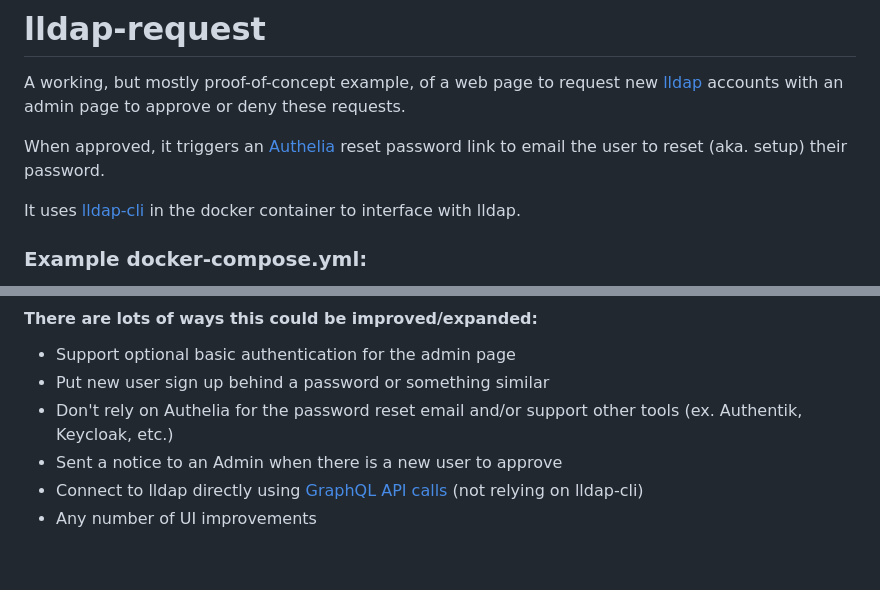
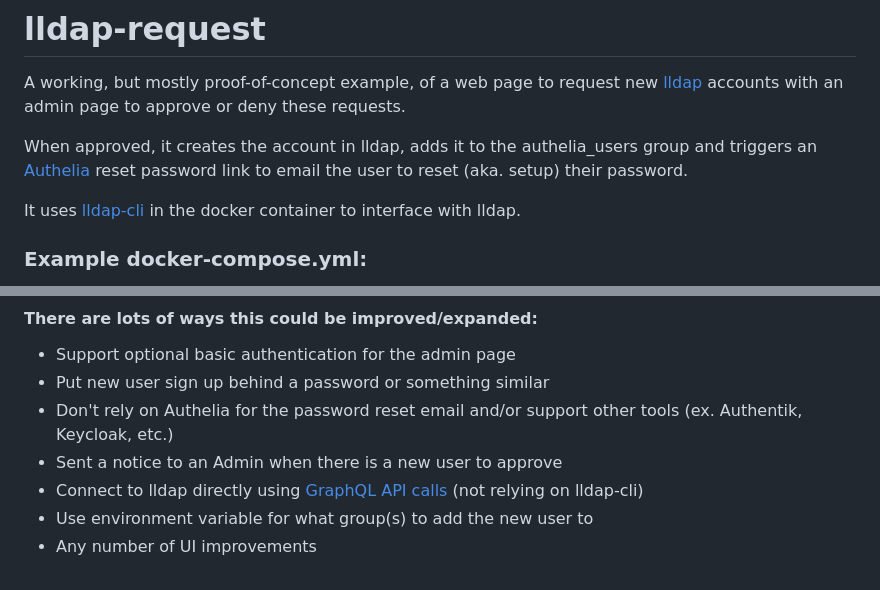
Before and after one commit to Snuffy2/lldap-request, a Markdown page: README.md, 2 parts joined by grey strips. Rendered like a GitHub page.

```diff
--- a/README.md
+++ b/README.md
@@ -2,7 +2,7 @@
 
 A working, but mostly proof-of-concept example, of a web page to request new [lldap](https://github.com/lldap/lldap) accounts with an admin page to approve or deny these requests.
 
-When approved, it triggers an [Authelia](https://github.com/authelia/authelia) reset password link to email the user to reset (aka. setup) their password.
+When approved, it creates the account in lldap, adds it to the authelia_users group and triggers an [Authelia](https://github.com/authelia/authelia) reset password link to email the user to reset (aka. setup) their password.
 
 It uses [lldap-cli](https://github.com/Zepmann/lldap-cli) in the docker container to interface with lldap.
 
@@ -78,4 +78,5 @@ services:
 * Don't rely on Authelia for the password reset email and/or support other tools (ex. Authentik, Keycloak, etc.)
 * Sent a notice to an Admin when there is a new user to approve
 * Connect to lldap directly using [GraphQL API calls](https://github.com/lldap/lldap/blob/main/schema.graphql) (not relying on lldap-cli)
+* Use environment variable for what group(s) to add the new user to
 * Any number of UI improvements
```
